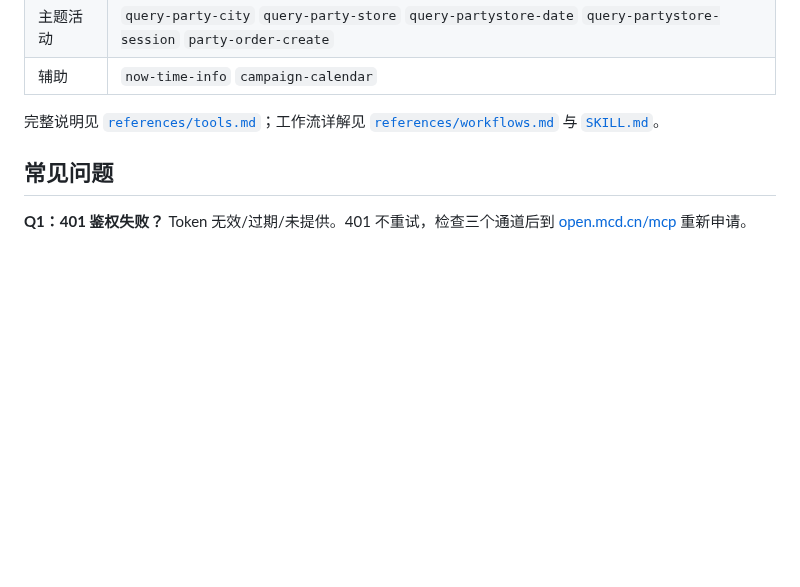
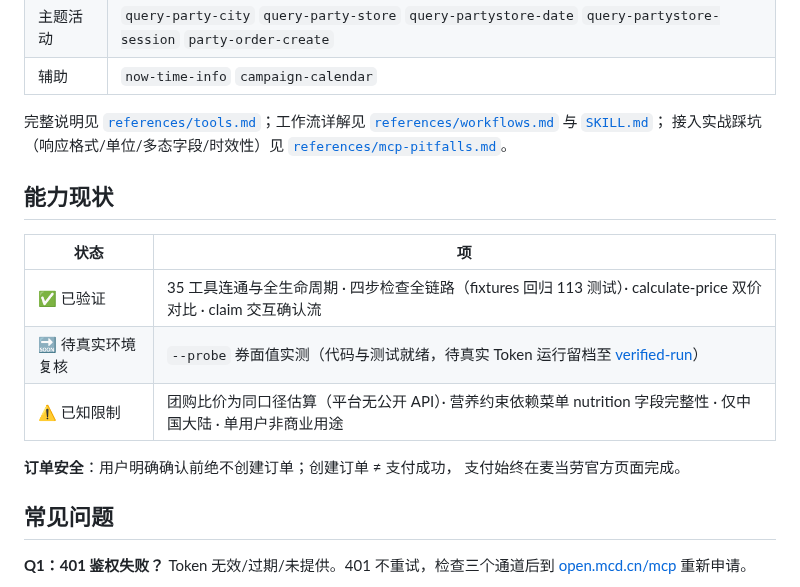
Before and after one commit to yuxinlaile/McD-Saver-MaiMai, a Markdown page: README.md, the part around the change. GitHub-like rendering; blank space fills up the shorter version.

Commit message:
docs: 吸收增速前五项目亮点——MCP踩坑报告、能力现状三态披露、订单安全声明、味热比替换策略与口味记忆(SKILL)

```diff
--- a/README.md
+++ b/README.md
@@ -213,7 +213,20 @@ Cherry Studio / Trae / VSCode / Kiro 各自 MCP 设置页 · Codex `~/.codex/con
 | 辅助 | `now-time-info` `campaign-calendar` |
 
 完整说明见 [`references/tools.md`](references/tools.md)；工作流详解见
-[`references/workflows.md`](references/workflows.md) 与 [`SKILL.md`](SKILL.md)。
+[`references/workflows.md`](references/workflows.md) 与 [`SKILL.md`](SKILL.md)；
+接入实战踩坑（响应格式/单位/多态字段/时效性）见
+[`references/mcp-pitfalls.md`](references/mcp-pitfalls.md)。
+
+## 能力现状
+
+| 状态 | 项 |
+|---|---|
+| ✅ 已验证 | 35 工具连通与全生命周期 · 四步检查全链路（fixtures 回归 113 测试）· calculate-price 双价对比 · claim 交互确认流 |
+| 🔜 待真实环境复核 | `--probe` 券面值实测（代码与测试就绪，待真实 Token 运行留档至 [verified-run](examples/verified-run.md)） |
+| ⚠️ 已知限制 | 团购比价为同口径估算（平台无公开 API）· 营养约束依赖菜单 nutrition 字段完整性 · 仅中国大陆 · 单用户非商业用途 |
+
+**订单安全**：用户明确确认前绝不创建订单；创建订单 ≠ 支付成功，
+支付始终在麦当劳官方页面完成。
 
 ## 常见问题
 
```
